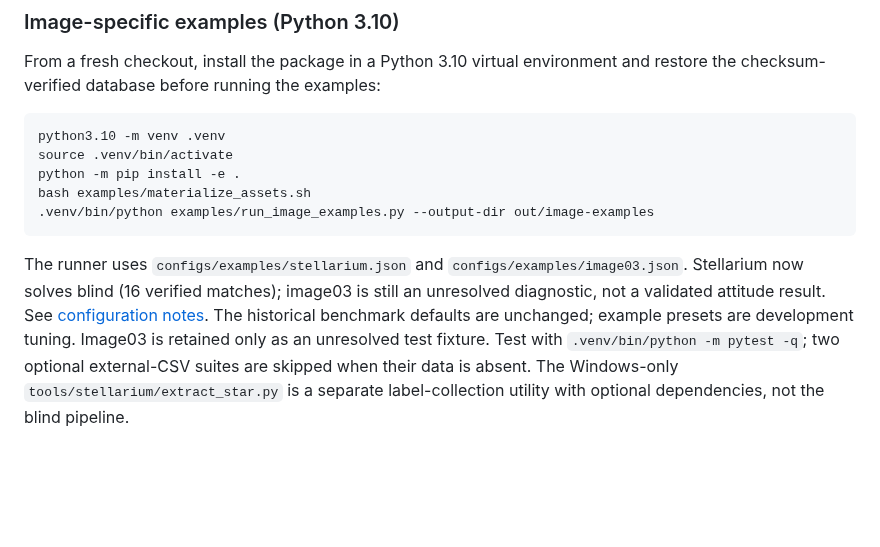
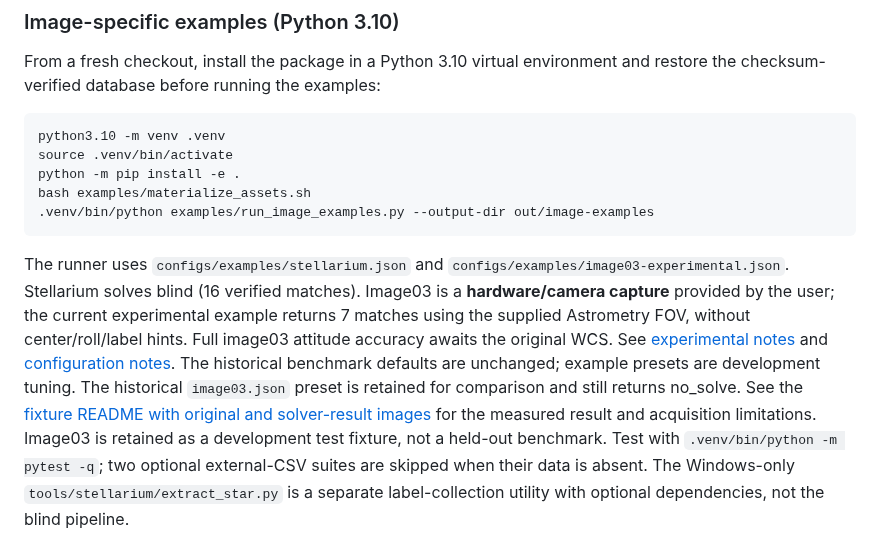
Before and after one commit to itschnmy/usseg_startracker, a Markdown page: README.md, the part around the change. Rendered like a GitHub page; blank space fills up the shorter version.

````diff
--- a/README.md
+++ b/README.md
@@ -18,11 +18,17 @@ bash examples/materialize_assets.sh
 .venv/bin/python examples/run_image_examples.py --output-dir out/image-examples
 ```
 
-The runner uses `configs/examples/stellarium.json` and `configs/examples/image03.json`.
-Stellarium now solves blind (16 verified matches); image03 is still an unresolved
-diagnostic, not a validated attitude result. See [configuration notes](docs/image-example-configs.md).
+The runner uses `configs/examples/stellarium.json` and `configs/examples/image03-experimental.json`.
+Stellarium solves blind (16 verified matches). Image03 is a **hardware/camera capture**
+provided by the user; the current experimental example returns 7 matches
+using the supplied Astrometry FOV, without center/roll/label hints. Full image03
+attitude accuracy awaits the original WCS. See [experimental notes](docs/image03-experimental.md)
+and [configuration notes](docs/image-example-configs.md).
 The historical benchmark defaults are unchanged; example presets are development tuning.
-Image03 is retained only as an unresolved test fixture. Test with
+The historical `image03.json` preset is retained for comparison and still returns no_solve.
+See the [fixture README with original and solver-result images](dataset/README.md#image03-hardware-camera-capture)
+for the measured result and acquisition limitations.
+Image03 is retained as a development test fixture, not a held-out benchmark. Test with
 `.venv/bin/python -m pytest -q`; two optional external-CSV suites are skipped
 when their data is absent. The Windows-only `tools/stellarium/extract_star.py` is a separate
 label-collection utility with optional dependencies, not the blind pipeline.
````
Also changed, not shown: dataset/README.md (+59 -5 lines), docs/image-example-configs.md (+12 -2 lines), docs/image03-experimental.md (added, +84 -0 lines), docs/assets/image03-input.png (added), docs/assets/image03-result.png (added), 8 other files.
